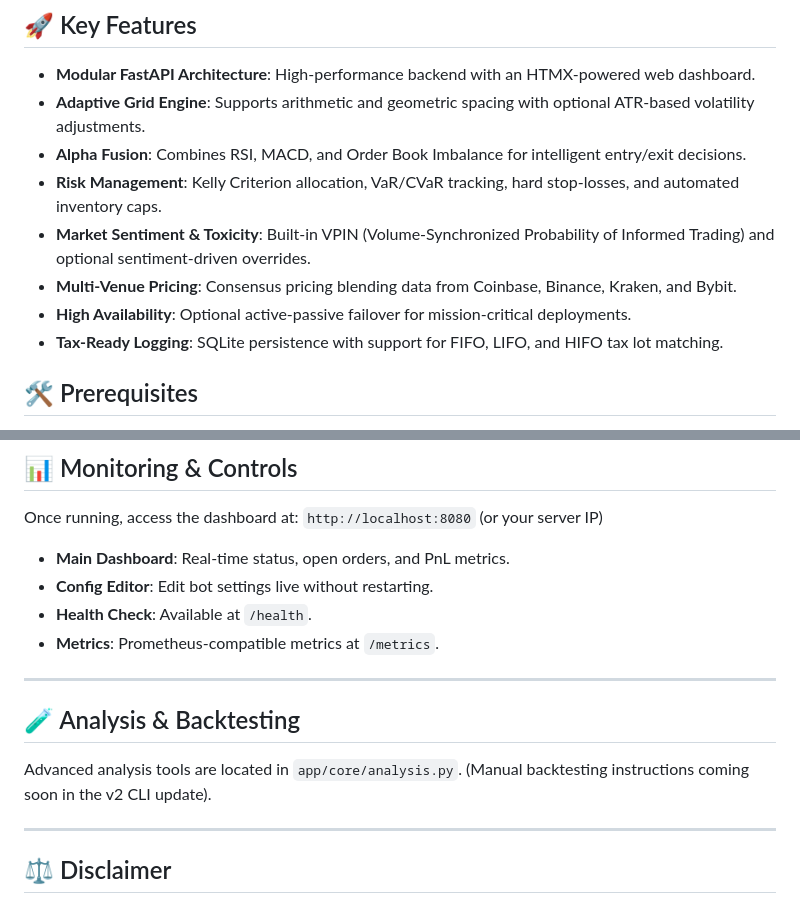
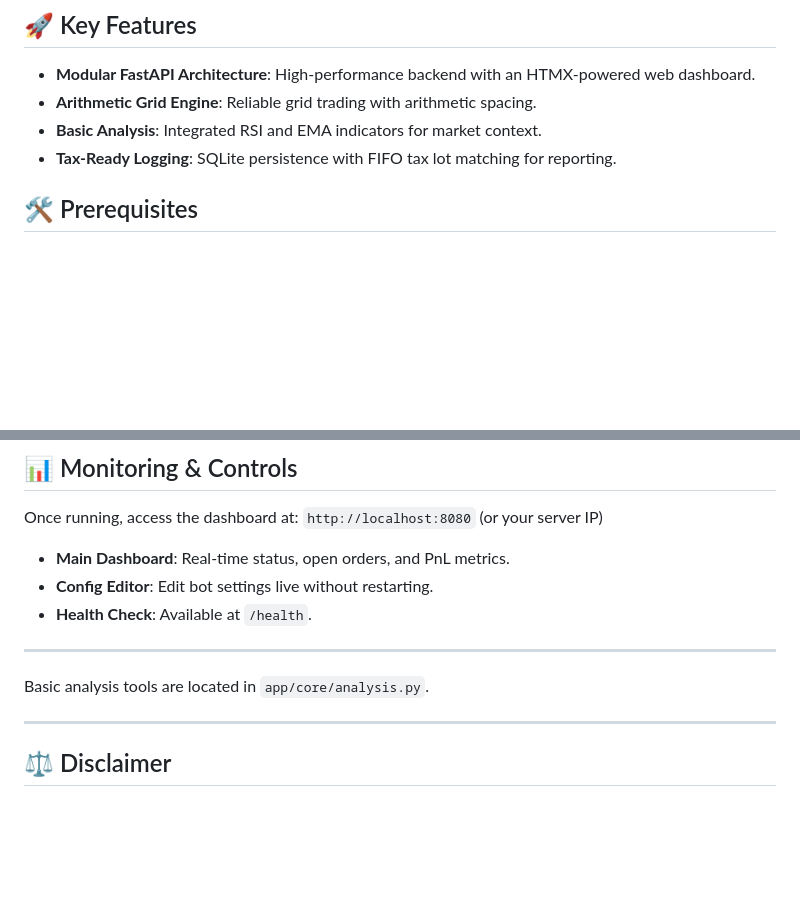
Before and after one commit to hikingthunder/thumber-trader, a Markdown page: README.md, 2 parts joined by grey strips. GitHub-like rendering; blank space fills up the shorter version.

Commit message:
Update: README after refactor

```diff
--- a/README.md
+++ b/README.md
@@ -5,13 +5,9 @@ Thumber Trader is a high-frequency, adaptive grid trading bot designed for Coinb
 ## 🚀 Key Features
 
 - **Modular FastAPI Architecture**: High-performance backend with an HTMX-powered web dashboard.
-- **Adaptive Grid Engine**: Supports arithmetic and geometric spacing with optional ATR-based volatility adjustments.
-- **Alpha Fusion**: Combines RSI, MACD, and Order Book Imbalance for intelligent entry/exit decisions.
-- **Risk Management**: Kelly Criterion allocation, VaR/CVaR tracking, hard stop-losses, and automated inventory caps.
-- **Market Sentiment & Toxicity**: Built-in VPIN (Volume-Synchronized Probability of Informed Trading) and optional sentiment-driven overrides.
-- **Multi-Venue Pricing**: Consensus pricing blending data from Coinbase, Binance, Kraken, and Bybit.
-- **High Availability**: Optional active-passive failover for mission-critical deployments.
-- **Tax-Ready Logging**: SQLite persistence with support for FIFO, LIFO, and HIFO tax lot matching.
+- **Arithmetic Grid Engine**: Reliable grid trading with arithmetic spacing.
+- **Basic Analysis**: Integrated RSI and EMA indicators for market context.
+- **Tax-Ready Logging**: SQLite persistence with FIFO tax lot matching for reporting.
 
 ## 🛠 Prerequisites
 
@@ -107,14 +103,10 @@ Once running, access the dashboard at:
 - **Main Dashboard**: Real-time status, open orders, and PnL metrics.
 - **Config Editor**: Edit bot settings live without restarting.
 - **Health Check**: Available at `/health`.
-- **Metrics**: Prometheus-compatible metrics at `/metrics`.
 
 ---
 
-## 🧪 Analysis & Backtesting
-
-Advanced analysis tools are located in `app/core/analysis.py`.
-(Manual backtesting instructions coming soon in the v2 CLI update).
+Basic analysis tools are located in `app/core/analysis.py`.
 
 ---
 
```
